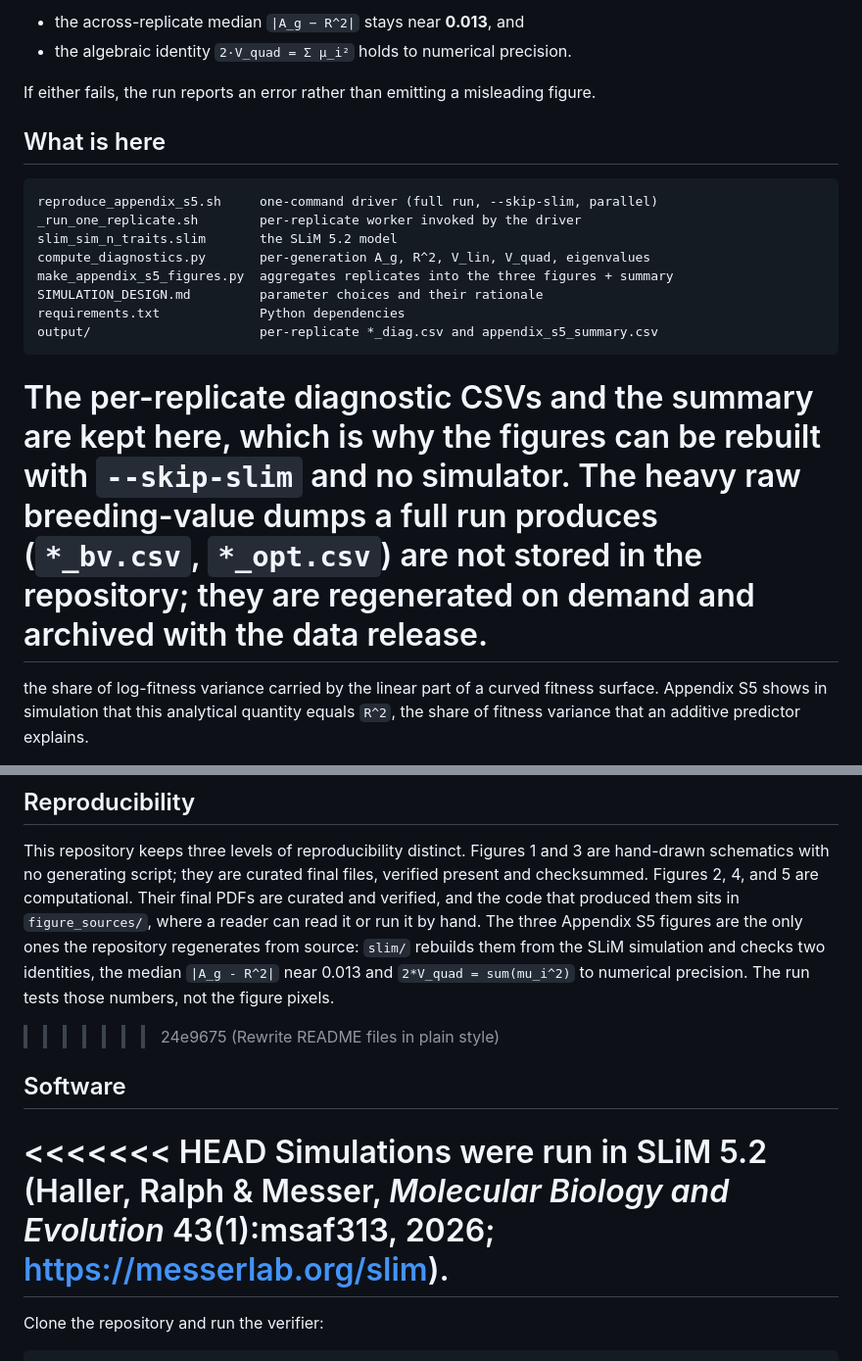
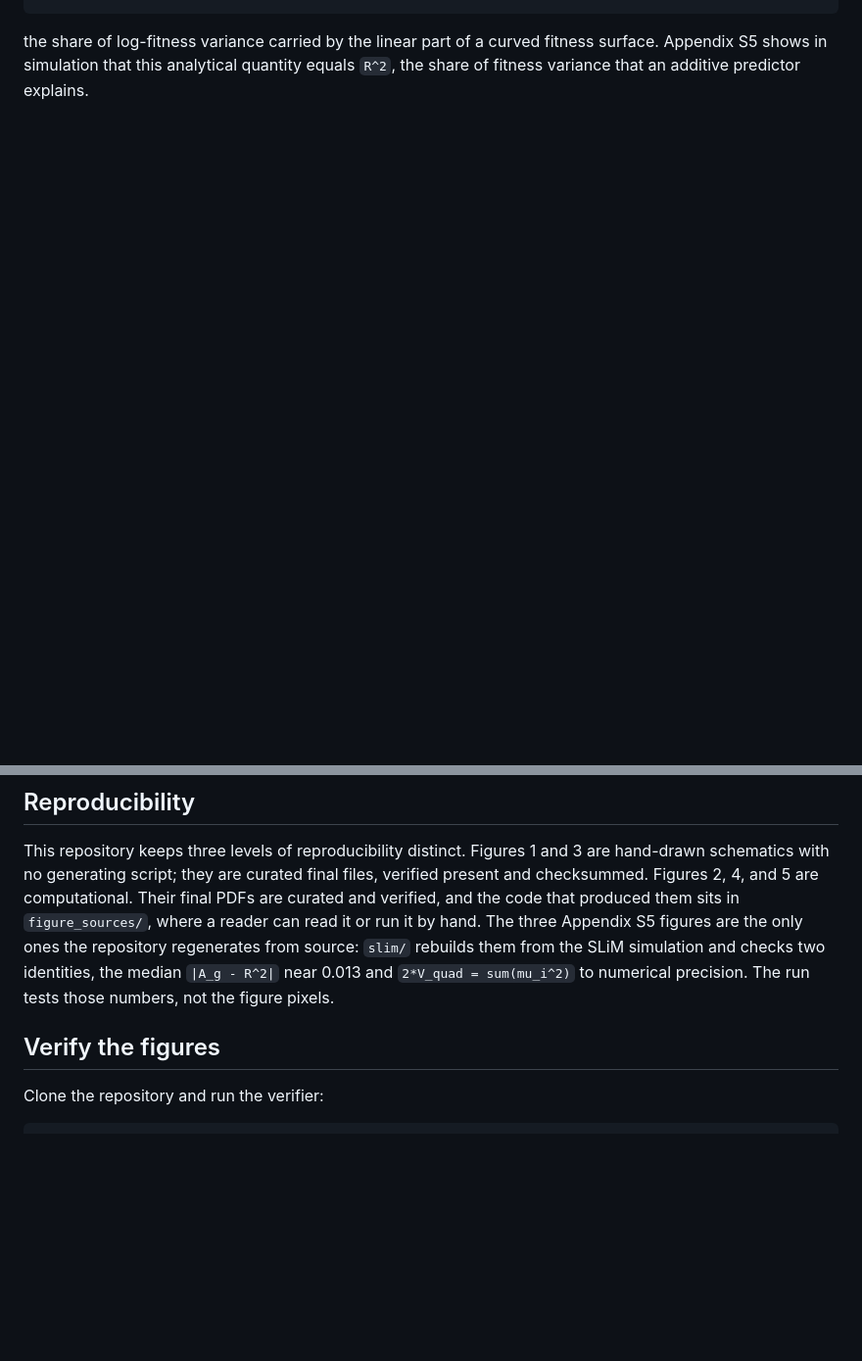
Before and after one commit to dortizbarrientos/additive-channels-fitness-landscapes, a Markdown page: README.md, 2 parts joined by grey strips. Shown at 98% size. GitHub-like rendering; blank space fills up the shorter version.

````diff
--- a/README.md
+++ b/README.md
@@ -71,28 +15,3 @@ actually claims:
-- the across-replicate median `|A_g − R^2|` stays near **0.013**, and
-- the algebraic identity `2·V_quad = Σ μ_i²` holds to numerical precision.
-
-If either fails, the run reports an error rather than emitting a misleading
-figure.
-
-## What is here
-
-```text
-reproduce_appendix_s5.sh     one-command driver (full run, --skip-slim, parallel)
-_run_one_replicate.sh        per-replicate worker invoked by the driver
-slim_sim_n_traits.slim       the SLiM 5.2 model
-compute_diagnostics.py       per-generation A_g, R^2, V_lin, V_quad, eigenvalues
-make_appendix_s5_figures.py  aggregates replicates into the three figures + summary
-SIMULATION_DESIGN.md         parameter choices and their rationale
-requirements.txt             Python dependencies
-output/                      per-replicate *_diag.csv and appendix_s5_summary.csv
-```
-
-The per-replicate diagnostic CSVs and the summary are kept here, which is why the
-figures can be rebuilt with `--skip-slim` and no simulator. The heavy raw
-breeding-value dumps a full run produces (`*_bv.csv`, `*_opt.csv`) are not stored
-in the repository; they are regenerated on demand and archived with the data
-release.
-=======
 the share of log-fitness variance carried by the linear part of a curved fitness
 surface. Appendix S5 shows in simulation that this analytical quantity equals
 `R^2`, the share of fitness variance that an additive predictor explains.
@@ -108,14 +27,9 @@ Appendix S5 figures are the only ones the repository regenerates from source:
 `slim/` rebuilds them from the SLiM simulation and checks two identities, the
 median `|A_g - R^2|` near 0.013 and `2*V_quad = sum(mu_i^2)` to numerical
 precision. The run tests those numbers, not the figure pixels.
->>>>>>> 24e9675 (Rewrite README files in plain style)
 
-## Software
+## Verify the figures
 
-<<<<<<< HEAD
-Simulations were run in SLiM 5.2 (Haller, Ralph & Messer, *Molecular Biology and
-Evolution* 43(1):msaf313, 2026; <https://messerlab.org/slim>).
-=======
 Clone the repository and run the verifier:
 
 ```bash
````
Also changed, not shown: other parts of README.md (+2 -59 lines).
